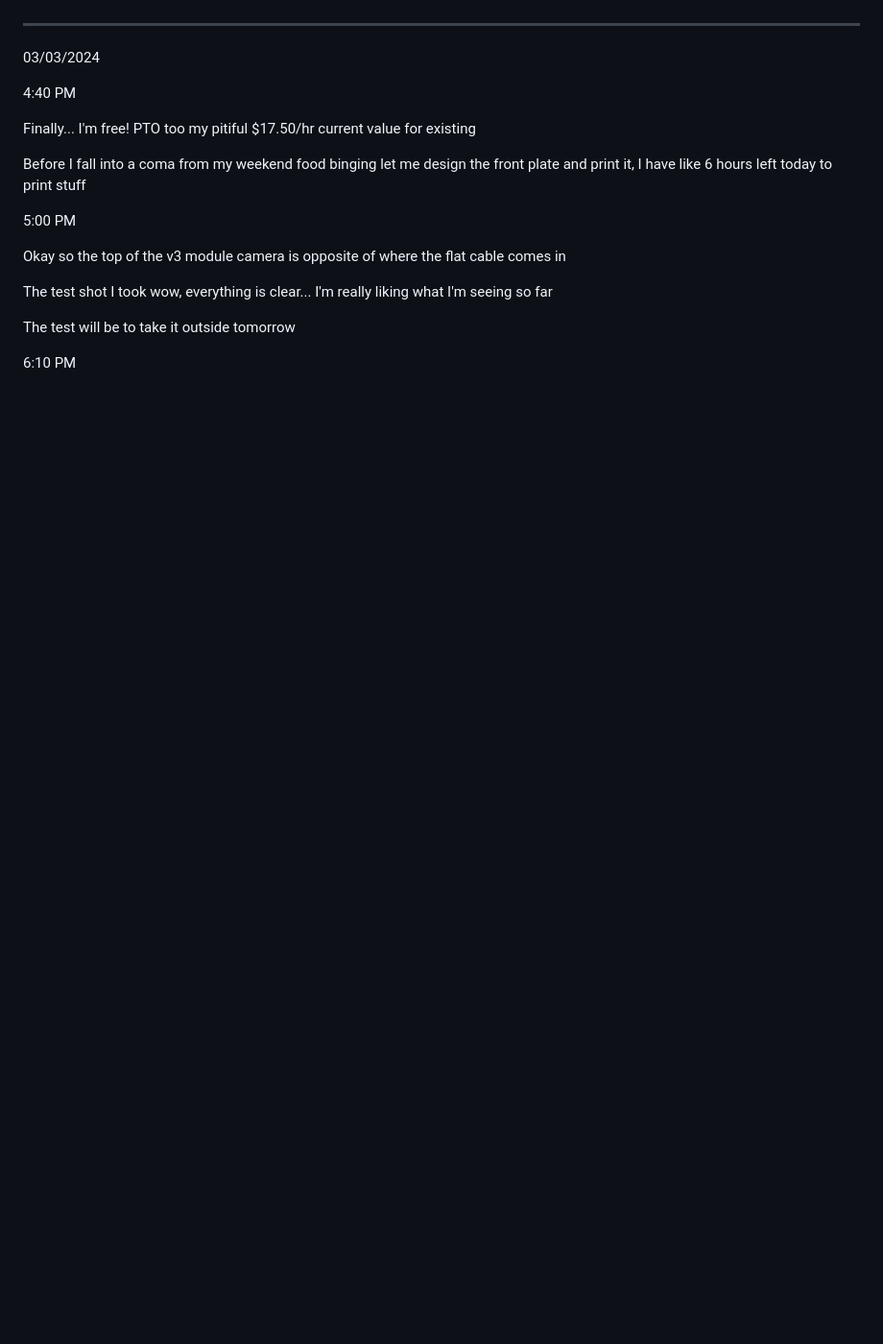
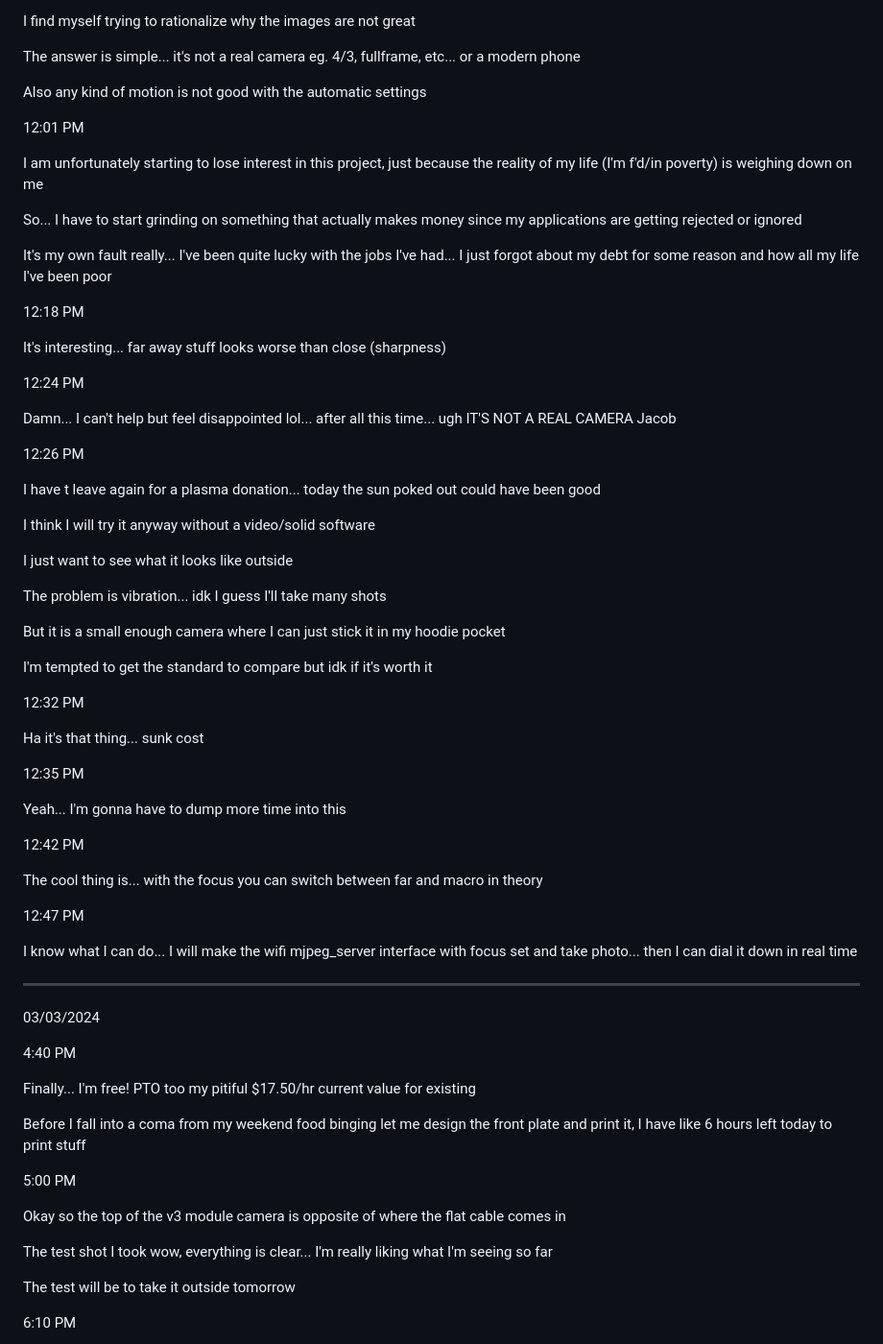
Before and after one commit to jdc-cunningham/modular-pi-cam, a Markdown page: DEVLOG.md, the part around one of its changes. Shown at 96% size. Drawn GitHub-style; blank space fills up the shorter version.

Commit message:
thinky boy

```diff
--- a/DEVLOG.md
+++ b/DEVLOG.md
@@ -11,4 +12,55 @@ Oh nice, 0 for manual, the other thing I have to look into is auto rectifying (d
 
+I find myself trying to rationalize why the images are not great
+
+The answer is simple... it's not a real camera eg. 4/3, fullframe, etc... or a modern phone
+
+Also any kind of motion is not good with the automatic settings
+
+12:01 PM
+
+I am unfortunately starting to lose interest in this project, just because the reality of my life (I'm f'd/in poverty) is weighing down on me
+
+So... I have to start grinding on something that actually makes money since my applications are getting rejected or ignored
+
+It's my own fault really... I've been quite lucky with the jobs I've had... I just forgot about my debt for some reason and how all my life I've been poor
+
+12:18 PM
+
+It's interesting... far away stuff looks worse than close (sharpness)
+
+12:24 PM
+
+Damn... I can't help but feel disappointed lol... after all this time... ugh IT'S NOT A REAL CAMERA Jacob
+
+12:26 PM
+
+I have t leave again for a plasma donation... today the sun poked out could have been good
+
+I think I will try it anyway without a video/solid software
+
+I just want to see what it looks like outside
+
+The problem is vibration... idk I guess I'll take many shots
+
+But it is a small enough camera where I can just stick it in my hoodie pocket
+
+I'm tempted to get the standard to compare but idk if it's worth it
+
+12:32 PM
+
+Ha it's that thing... sunk cost
+
+12:35 PM
+
+Yeah... I'm gonna have to dump more time into this
+
+12:42 PM
+
+The cool thing is... with the focus you can switch between far and macro in theory
+
+12:47 PM
+
+I know what I can do... I will make the wifi mjpeg_server interface with focus set and take photo... then I can dial it down in real time
 
 ---
 
```
Also changed, not shown: other parts of DEVLOG.md (+1 -0 lines).
